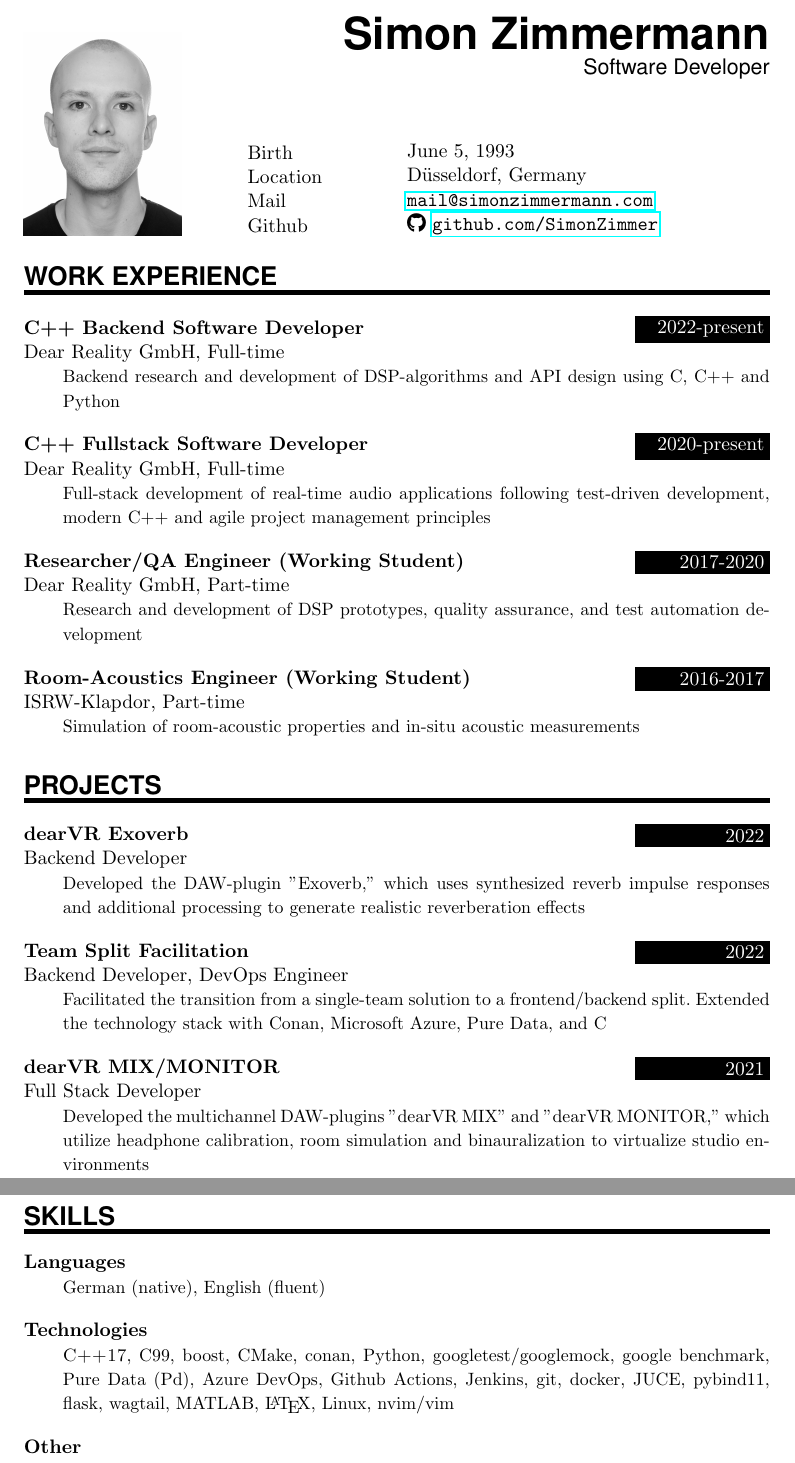
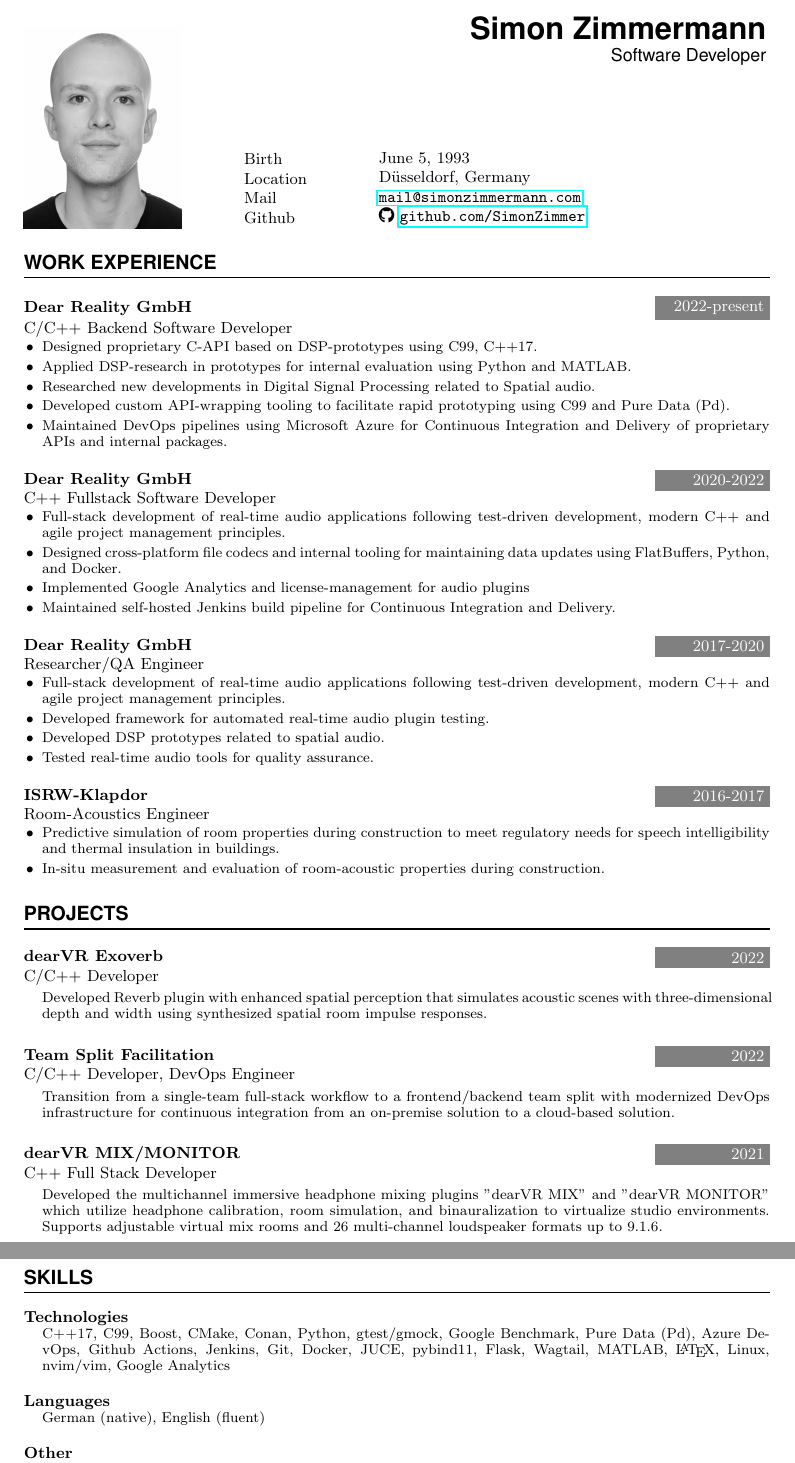
Before and after one commit to SimonZimmer/resume, a LaTeX CV (resume_dev.tex): two parts of pages 1 and 2 of 2, joined at a grey line, cut so that both start at the same text. Compiled offline with pdfLaTeX.

Commit message:
add more detail

```diff
--- a/resume_dev.tex
+++ b/resume_dev.tex
@@ -1,22 +1,22 @@
-\documentclass[paper=a4,fontsize=11pt]{scrartcl}
+\documentclass[paper=a4,fontsize=9pt]{scrartcl}
 \usepackage[english]{babel}
 \usepackage{graphicx}
 \usepackage[svgnames]{xcolor}
 \usepackage{geometry}
-\textheight=650pt
+\textheight=700pt
 \usepackage{url}
 \usepackage{fontawesome5}
 \usepackage[export]{adjustbox}
 \usepackage{sectsty}
 \usepackage{hyperref}
 \usepackage{amsmath}
+\usepackage{enumitem}
 
-\frenchspacing
 \pagestyle{empty}
 \sectionfont
 {
     \usefont{OT1}{phv}{b}{n}
-    \sectionrule{0pt}{0pt}{-5pt}{3pt}
+    \sectionrule{0pt}{0pt}{-5pt}{1pt}
 }
 
 %%% Macros
@@ -77,7 +74,8 @@
     \sepspace
     \sepspace
     \sepspace
-
+    \sepspace
+    \sepspace
     \PersonalEntry{Birth}{June 5, 1993}
     \PersonalEntry{Location}{Düsseldorf, Germany}
     \PersonalEntry{Mail}{\url{mail@simonzimmermann.com}}
@@ -86,18 +84,56 @@
 
 %%% ------------------------------------------------------------
 \NewPart{Work Experience}{}
-\EducationEntry{C++ Backend Software Developer}{2022-present}{Dear Reality GmbH, Full-time}{Backend research and development of DSP-algorithms and API design using C, C++ and Python}
+\ExperienceEntry{Dear Reality GmbH}{2022-present}{C/C++ Backend Software Developer}{
+    \begin{itemize}[itemsep=0pt, topsep=1pt, leftmargin=1.2em]
+        \item Designed proprietary C-API based on DSP-prototypes using C99, C++17.
+        \item Applied DSP-research in prototypes for internal evaluation using Python and MATLAB.
+        \item Researched new developments in Digital Signal Processing related to Spatial audio.
+        \item Developed custom API-wrapping tooling to facilitate rapid prototyping using C99 and Pure Data (Pd).
+        \item Maintained DevOps pipelines using Microsoft Azure for Continuous Integration and Delivery of proprietary APIs and internal packages.
+    \end{itemize}
+}
 \sepspace
-\EducationEntry{C++ Fullstack Software Developer}{2020-present}{Dear Reality GmbH, Full-time}{Full-stack development of real-time audio applications following test-driven development, modern C++ and agile project management principles}
+\ExperienceEntry{Dear Reality GmbH}{2020-2022}{C++ Fullstack Software Developer}{
+    \begin{itemize}[itemsep=0pt, topsep=1pt, leftmargin=1.2em]
+        \item Full-stack development of real-time audio applications following test-driven development, modern C++ and agile project management principles.
+        \item Designed cross-platform file codecs and internal tooling for maintaining data updates using FlatBuffers, Python, and Docker.
+        \item Implemented Google Analytics and license-management for audio plugins
+        \item Maintained self-hosted Jenkins build pipeline for Continuous Integration and Delivery.
+    \end{itemize}
+}
 \sepspace
-\EducationEntry{Researcher/QA Engineer (Working Student)}{2017-2020}{Dear Reality GmbH, Part-time}{Research and development of DSP prototypes, quality assurance, and test automation development}
+\ExperienceEntry{Dear Reality GmbH}{2017-2020}{Researcher/QA Engineer}{
+    \begin{itemize}[itemsep=0pt, topsep=1pt, leftmargin=1.2em]
+        \item Full-stack development of real-time audio applications following test-driven development, modern C++ and agile project management principles.
+        \item Developed framework for automated real-time audio plugin testing.
+        \item Developed DSP prototypes related to spatial audio.
+        \item Tested real-time audio tools for quality assurance.
+    \end{itemize}
+}
 \sepspace
-\EducationEntry{Room-Acoustics Engineer (Working Student)}{2016-2017}{ISRW-Klapdor, Part-time}{Simulation of room-acoustic properties and in-situ acoustic measurements}
+\ExperienceEntry{ISRW-Klapdor}{2016-2017}{Room-Acoustics Engineer}{
+    \begin{itemize}[itemsep=0pt, topsep=1pt, leftmargin=1.2em]
+        \item Predictive simulation of room properties during construction to meet regulatory needs for speech intelligibility and thermal insulation in buildings.
+        \item In-situ measurement and evaluation of room-acoustic properties during construction.
+    \end{itemize}
+}
 
 %%% ------------------------------------------------------------
 \NewPart{Projects}{}
-\EducationEntry{dearVR Exoverb}{2022}{Backend Developer}{Developed the DAW-plugin "Exoverb," which uses synthesized reverb impulse responses and additional processing to generate realistic reverberation effects}
+\ExperienceEntry{dearVR Exoverb}{2022}{C/C++ Developer}{
+    \begin{itemize}[leftmargin=1.2em, label={}]
+        \item Developed Reverb plugin with enhanced spatial perception that simulates acoustic scenes with three-dimensional depth and width using synthesized spatial room impulse responses.
+    \end{itemize}
+}
 \sepspace
-\EducationEntry{Team Split Facilitation}{2022}{Backend Developer, DevOps Engineer}{Facilitated the transition from a single-team solution to a frontend/backend split. Extended the technology stack with Conan, Microsoft Azure, Pure Data, and C}
+\ExperienceEntry{Team Split Facilitation}{2022}{C/C++ Developer, DevOps Engineer}{
+    \begin{itemize}[leftmargin=1.2em, label={}]
+        \item Transition from a single-team full-stack workflow to a frontend/backend team split with modernized DevOps infrastructure for continuous integration from an on-premise solution to a cloud-based solution.
+    \end{itemize}
+}
 \sepspace
-\EducationEntry{dearVR MIX/MONITOR}{2021}{Full Stack Developer}{Developed the multichannel DAW-plugins "dearVR MIX" and "dearVR MONITOR," which utilize headphone calibration, room simulation and binauralization to virtualize studio environments}
+\ExperienceEntry{dearVR MIX/MONITOR}{2021}{C++ Full Stack Developer}{
+    \begin{itemize}[leftmargin=1.2em, label={}]
+        \item Developed the multichannel immersive headphone mixing plugins "dearVR MIX" and "dearVR MONITOR" which utilize headphone calibration, room simulation, and binauralization to virtualize studio environments. Supports adjustable virtual mix rooms and 26 multi-channel loudspeaker formats up to 9.1.6.
+    \end{itemize}
@@ -115,9 +168,9 @@
 
 %%% ------------------------------------------------------------
 \NewPart{Skills}{}
+\SkillsEntry{Technologies}{}{}{\textsc{C++17}, C99, Boost, CMake, Conan, Python, gtest/gmock, Google Benchmark, Pure Data (Pd), Azure DevOps, Github Actions, Jenkins, Git, Docker, JUCE, pybind11, Flask, Wagtail, MATLAB, \LaTeX, Linux, nvim/vim, Google Analytics}
+\sepspace
 \SkillsEntry{Languages}{}{}{German (native), English (fluent)}
-\sepspace
-\SkillsEntry{Technologies}{}{}{\textsc{C++17}, C99, boost, CMake, conan, Python, googletest/googlemock, google benchmark, Pure Data (Pd), Azure DevOps, Github Actions, Jenkins, git, docker, JUCE, pybind11, flask, wagtail, MATLAB, \LaTeX, Linux, nvim/vim}
 \sepspace
 \SkillsEntry{Other}{}{}{Music Production, Modular Synthesizer, Esoteric Programming Languages (Orca, TidalCycles)}
 
```
Also changed, not shown: resume_dev.tex (54 more changed lines).
